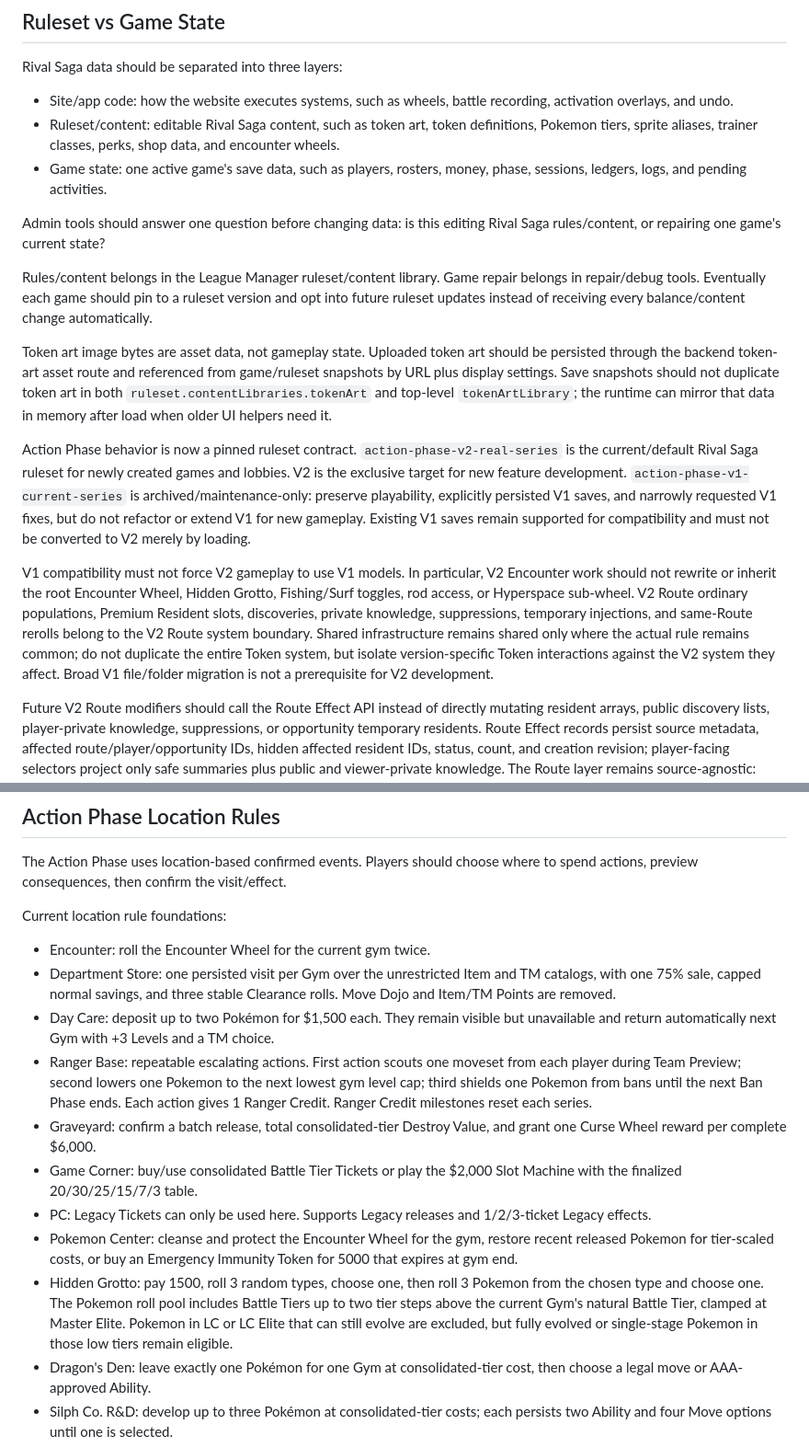
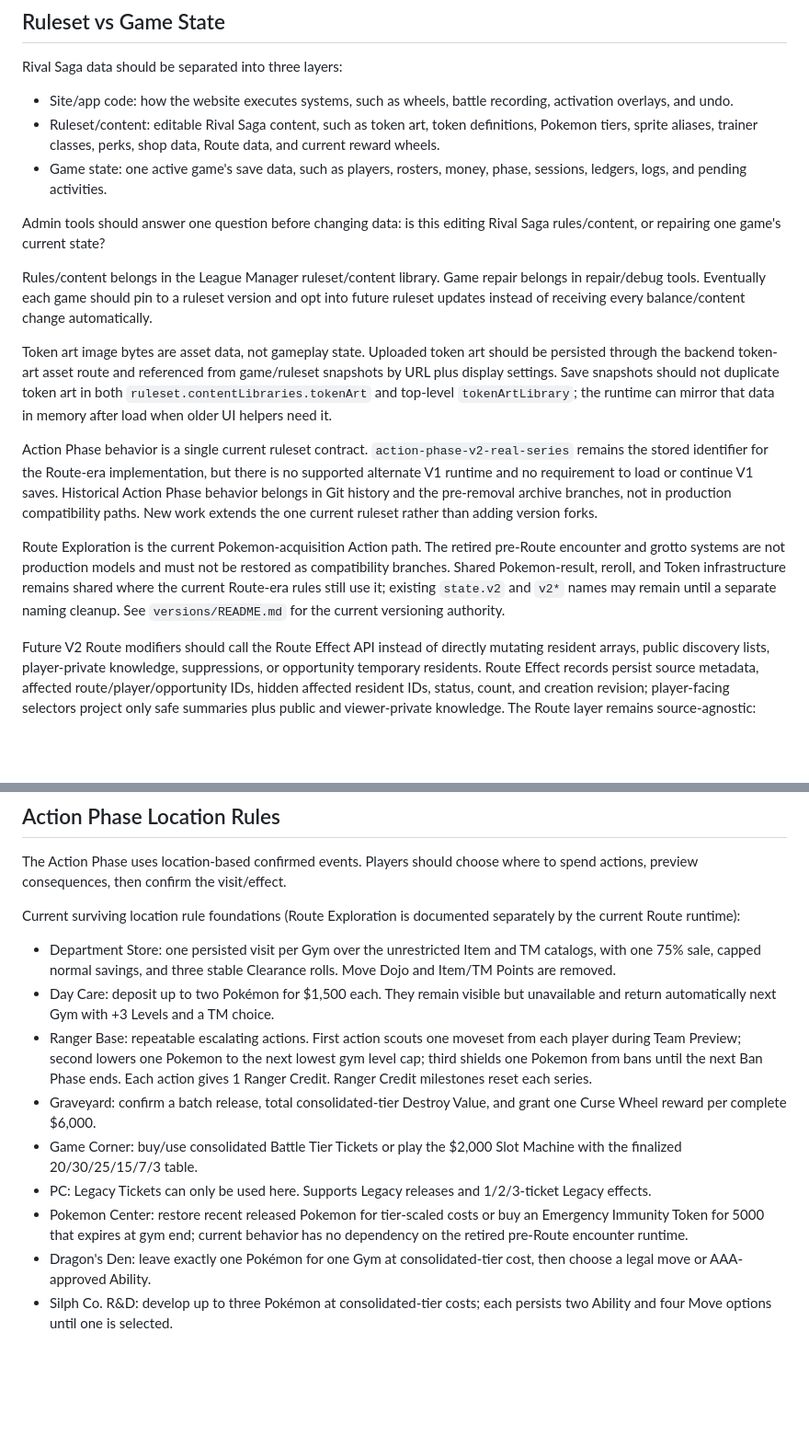
Before and after one commit to Churmp/Rival-Saga, a Markdown page: ARCHITECTURE.md, 2 parts joined by grey strips. Shown at 92% size. GitHub-like rendering; blank space fills up the shorter version.

Commit message:
Align authoritative docs with current-only runtime

```diff
--- a/ARCHITECTURE.md
+++ b/ARCHITECTURE.md
@@ -68,7 +68,7 @@ Gold, Silver, Crystal, Emerald, Pearl, and Midnight Red are the first flagship p
 Rival Saga data should be separated into three layers:
 
 - Site/app code: how the website executes systems, such as wheels, battle recording, activation overlays, and undo.
-- Ruleset/content: editable Rival Saga content, such as token art, token definitions, Pokemon tiers, sprite aliases, trainer classes, perks, shop data, and encounter wheels.
+- Ruleset/content: editable Rival Saga content, such as token art, token definitions, Pokemon tiers, sprite aliases, trainer classes, perks, shop data, Route data, and current reward wheels.
 - Game state: one active game's save data, such as players, rosters, money, phase, sessions, ledgers, logs, and pending activities.
 
 Admin tools should answer one question before changing data: is this editing Rival Saga rules/content, or repairing one game's current state?
@@ -77,9 +77,9 @@ Rules/content belongs in the League Manager ruleset/content library. Game repair
 
 Token art image bytes are asset data, not gameplay state. Uploaded token art should be persisted through the backend token-art asset route and referenced from game/ruleset snapshots by URL plus display settings. Save snapshots should not duplicate token art in both `ruleset.contentLibraries.tokenArt` and top-level `tokenArtLibrary`; the runtime can mirror that data in memory after load when older UI helpers need it.
 
-Action Phase behavior is now a pinned ruleset contract. `action-phase-v2-real-series` is the current/default Rival Saga ruleset for newly created games and lobbies. V2 is the exclusive target for new feature development. `action-phase-v1-current-series` is archived/maintenance-only: preserve playability, explicitly persisted V1 saves, and narrowly requested V1 fixes, but do not refactor or extend V1 for new gameplay. Existing V1 saves remain supported for compatibility and must not be converted to V2 merely by loading.
+Action Phase behavior is a single current ruleset contract. `action-phase-v2-real-series` remains the stored identifier for the Route-era implementation, but there is no supported alternate V1 runtime and no requirement to load or continue V1 saves. Historical Action Phase behavior belongs in Git history and the pre-removal archive branches, not in production compatibility paths. New work extends the one current ruleset rather than adding version forks.
 
-V1 compatibility must not force V2 gameplay to use V1 models. In particular, V2 Encounter work should not rewrite or inherit the root Encounter Wheel, Hidden Grotto, Fishing/Surf toggles, rod access, or Hyperspace sub-wheel. V2 Route ordinary populations, Premium Resident slots, discoveries, private knowledge, suppressions, temporary injections, and same-Route rerolls belong to the V2 Route system boundary. Shared infrastructure remains shared only where the actual rule remains common; do not duplicate the entire Token system, but isolate version-specific Token interactions against the V2 system they affect. Broad V1 file/folder migration is not a prerequisite for V2 development.
+Route Exploration is the current Pokemon-acquisition Action path. The retired pre-Route encounter and grotto systems are not production models and must not be restored as compatibility branches. Shared Pokemon-result, reroll, and Token infrastructure remains shared where the current Route-era rules still use it; existing `state.v2` and `v2*` names may remain until a separate naming cleanup. See `versions/README.md` for the current versioning authority.
 
 Future V2 Route modifiers should call the Route Effect API instead of directly mutating resident arrays, public discovery lists, player-private knowledge, suppressions, or opportunity temporary residents. Route Effect records persist source metadata, affected route/player/opportunity IDs, hidden affected resident IDs, status, count, and creation revision; player-facing selectors project only safe summaries plus public and viewer-private knowledge. The Route layer remains source-agnostic: Trainer Classes, Perks, Tokens, Gym modifiers, and Action rewards may request private/table reveals or temporary Primary-Type injection later, but the Route engine must not import or infer Class-specific rules.
 
@@ -530,17 +530,15 @@ See `EFFECT_RESOLUTION_ARCHITECTURE.md` for the target timing/source/target/reso
 
 The Action Phase uses location-based confirmed events. Players should choose where to spend actions, preview consequences, then confirm the visit/effect.
 
-Current location rule foundations:
+Current surviving location rule foundations (Route Exploration is documented separately by the current Route runtime):
 
-- Encounter: roll the Encounter Wheel for the current gym twice.
 - Department Store: one persisted visit per Gym over the unrestricted Item and TM catalogs, with one 75% sale, capped normal savings, and three stable Clearance rolls. Move Dojo and Item/TM Points are removed.
 - Day Care: deposit up to two Pokémon for $1,500 each. They remain visible but unavailable and return automatically next Gym with +3 Levels and a TM choice.
 - Ranger Base: repeatable escalating actions. First action scouts one moveset from each player during Team Preview; second lowers one Pokemon to the next lowest gym level cap; third shields one Pokemon from bans until the next Ban Phase ends. Each action gives 1 Ranger Credit. Ranger Credit milestones reset each series.
 - Graveyard: confirm a batch release, total consolidated-tier Destroy Value, and grant one Curse Wheel reward per complete $6,000.
 - Game Corner: buy/use consolidated Battle Tier Tickets or play the $2,000 Slot Machine with the finalized 20/30/25/15/7/3 table.
 - PC: Legacy Tickets can only be used here. Supports Legacy releases and 1/2/3-ticket Legacy effects.
-- Pokemon Center: cleanse and protect the Encounter Wheel for the gym, restore recent released Pokemon for tier-scaled costs, or buy an Emergency Immunity Token for 5000 that expires at gym end.
-- Hidden Grotto: pay 1500, roll 3 random types, choose one, then roll 3 Pokemon from the chosen type and choose one. The Pokemon roll pool includes Battle Tiers up to two tier steps above the current Gym's natural Battle Tier, clamped at Master Elite. Pokemon in LC or LC Elite that can still evolve are excluded, but fully evolved or single-stage Pokemon in those low tiers remain eligible.
+- Pokemon Center: restore recent released Pokemon for tier-scaled costs or buy an Emergency Immunity Token for 5000 that expires at gym end; current behavior has no dependency on the retired pre-Route encounter runtime.
 - Dragon's Den: leave exactly one Pokémon for one Gym at consolidated-tier cost, then choose a legal move or AAA-approved Ability.
 - Silph Co. R&D: develop up to three Pokémon at consolidated-tier costs; each persists two Ability and four Move options until one is selected.
 - Bulletin Board: once per Exploration/Action Phase, receive 3 random quests, reroll one for free, and complete quests for cash rewards. Completing all 3 grants a free Bulletin Board visit next gym.
```
Also changed, not shown: IMPLEMENTATION_STATUS.md (+5 -5 lines).
